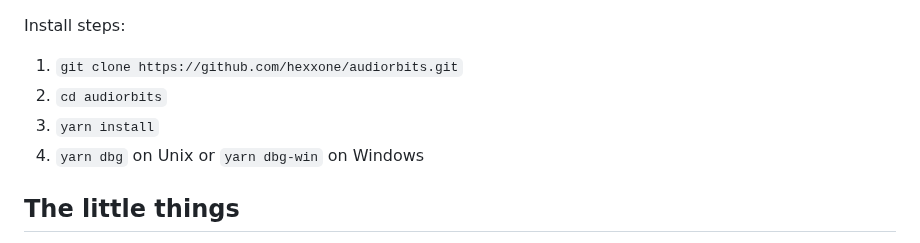
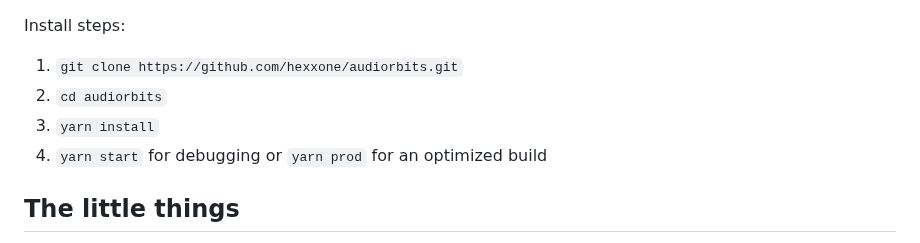
Before and after one commit to hexxone/audiorbits, a Markdown page: README.md, the part around the change. GitHub-like rendering.

```diff
--- a/README.md
+++ b/README.md
@@ -61,7 +61,7 @@ Install steps:
 1. `git clone https://github.com/hexxone/audiorbits.git`
 2. `cd audiorbits`
 3. `yarn install`
-4. `yarn dbg` on Unix or `yarn dbg-win` on Windows
+4. `yarn start` for debugging or `yarn prod` for an optimized build
 
 ## The little things
 
```
